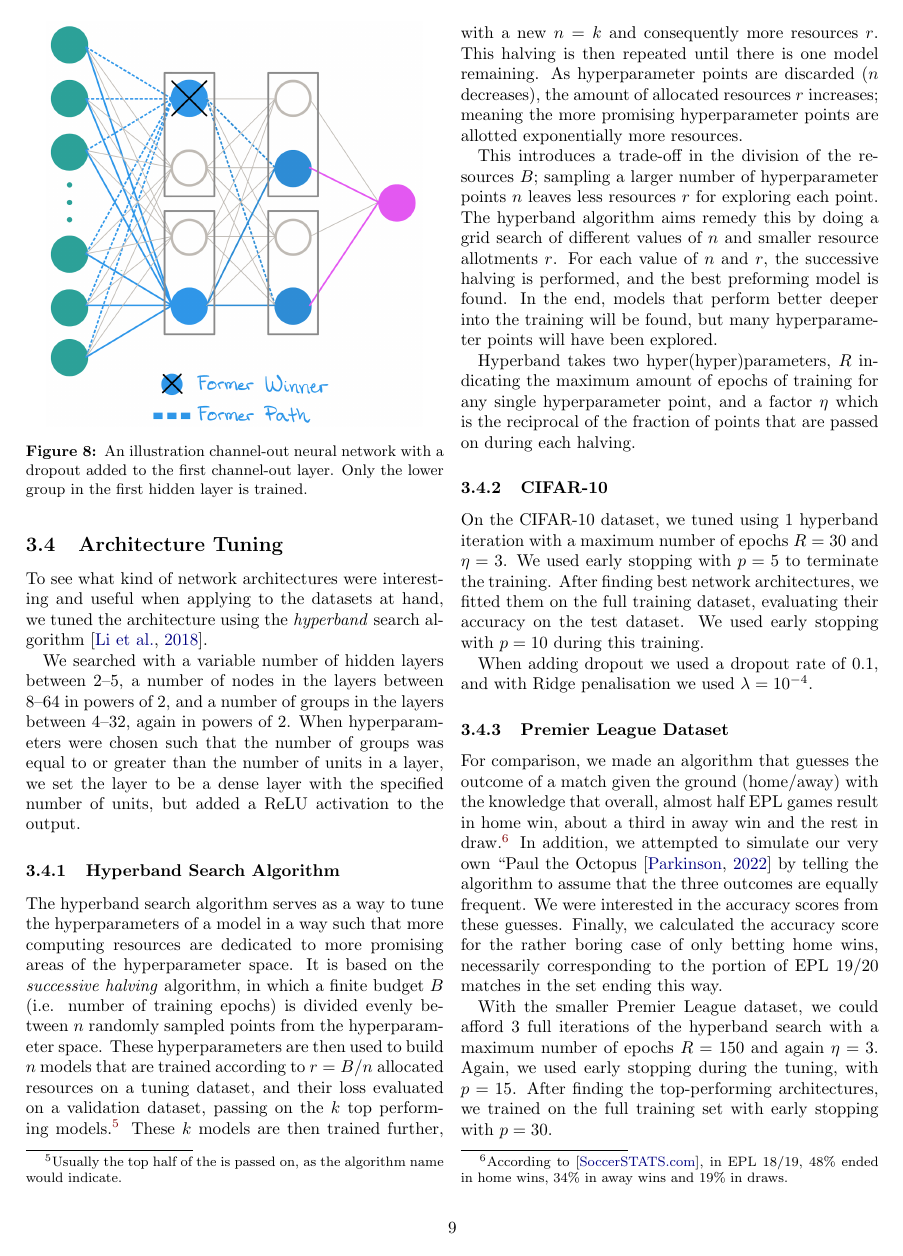
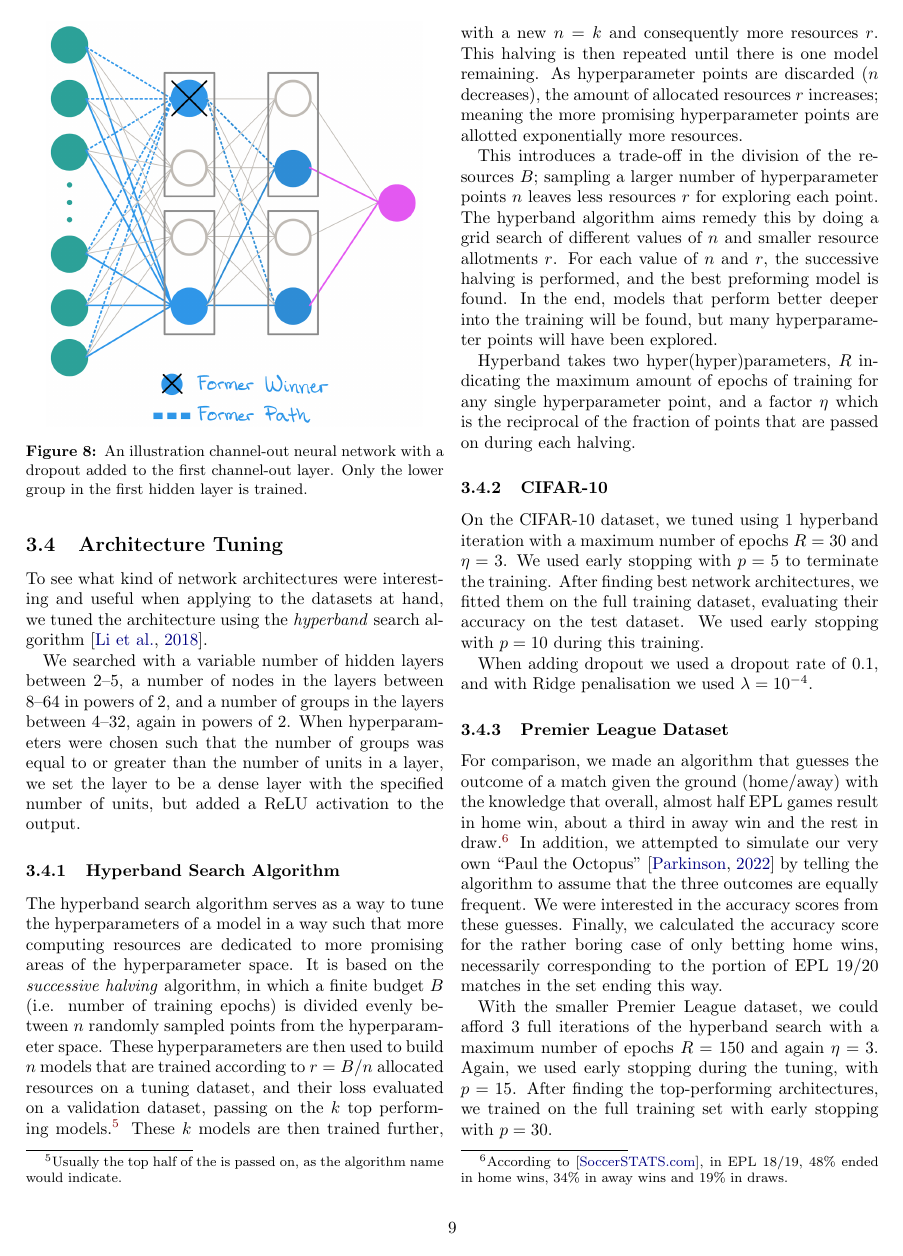
Before and after one commit to hkve/FYS-STK4155, a LaTeX paper (Project3/tex/main.tex, which reads Project3/tex/sections/method.tex): page 9 of 21. Compiled offline with pdfLaTeX.

Commit message:
added another octopus

```diff
--- a/Project3/tex/sections/method.tex
+++ b/Project3/tex/sections/method.tex
@@ -110,7 +110,7 @@
         When adding dropout we used a dropout rate of $0.1$, and with Ridge penalisation we used $\lambda=10^{-4}$.
 
     \subsubsection{Premier League Dataset}
-        For comparison, we made an algorithm that guesses the outcome of a match given the ground (home/away) with the knowledge that overall, almost half EPL games result in home win, about a third in away win and the rest in draw.\footnote{According to~\citep{SoccerSTATS}, in EPL 18/19, 48\% ended in home wins, 34\% in away wins and 19\% in draws.} In addition, we attempted to simulate our very own ``Paul the Octopus \citep{PaulTheOctopus} by telling the algorithm to assume that the three outcomes are equally frequent. We were interested in the accuracy scores from these guesses. Finally, we calculated the accuracy score for the rather boring case of only betting home wins, necessarily corresponding to the portion of EPL 19/20 matches in the set ending this way.
+        For comparison, we made an algorithm that guesses the outcome of a match given the ground (home/away) with the knowledge that overall, almost half EPL games result in home win, about a third in away win and the rest in draw.\footnote{According to~\citep{SoccerSTATS}, in EPL 18/19, 48\% ended in home wins, 34\% in away wins and 19\% in draws.} In addition, we attempted to simulate our very own ``Paul the Octopus'' \citep{PaulTheOctopus} by telling the algorithm to assume that the three outcomes are equally frequent. We were interested in the accuracy scores from these guesses. Finally, we calculated the accuracy score for the rather boring case of only betting home wins, necessarily corresponding to the portion of EPL 19/20 matches in the set ending this way.
 
         With the smaller Premier League dataset, we could afford 3 full iterations of the hyperband search with a maximum number of epochs $R=150$ and again $\eta=3$. Again, we used early stopping during the tuning, with $p=15$. After finding the top-performing architectures, we trained on the full training set with early stopping with $p=30$.
 
```
